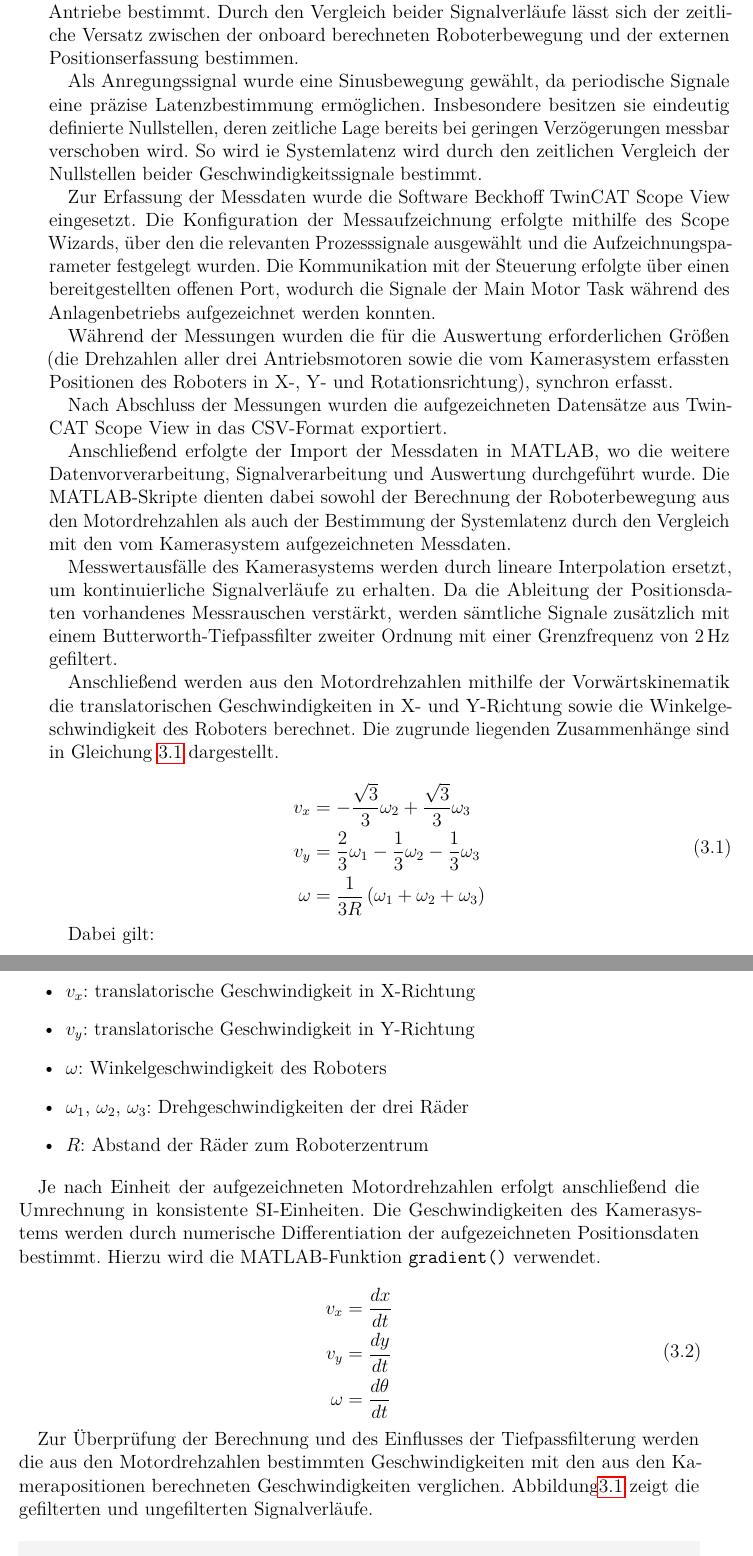
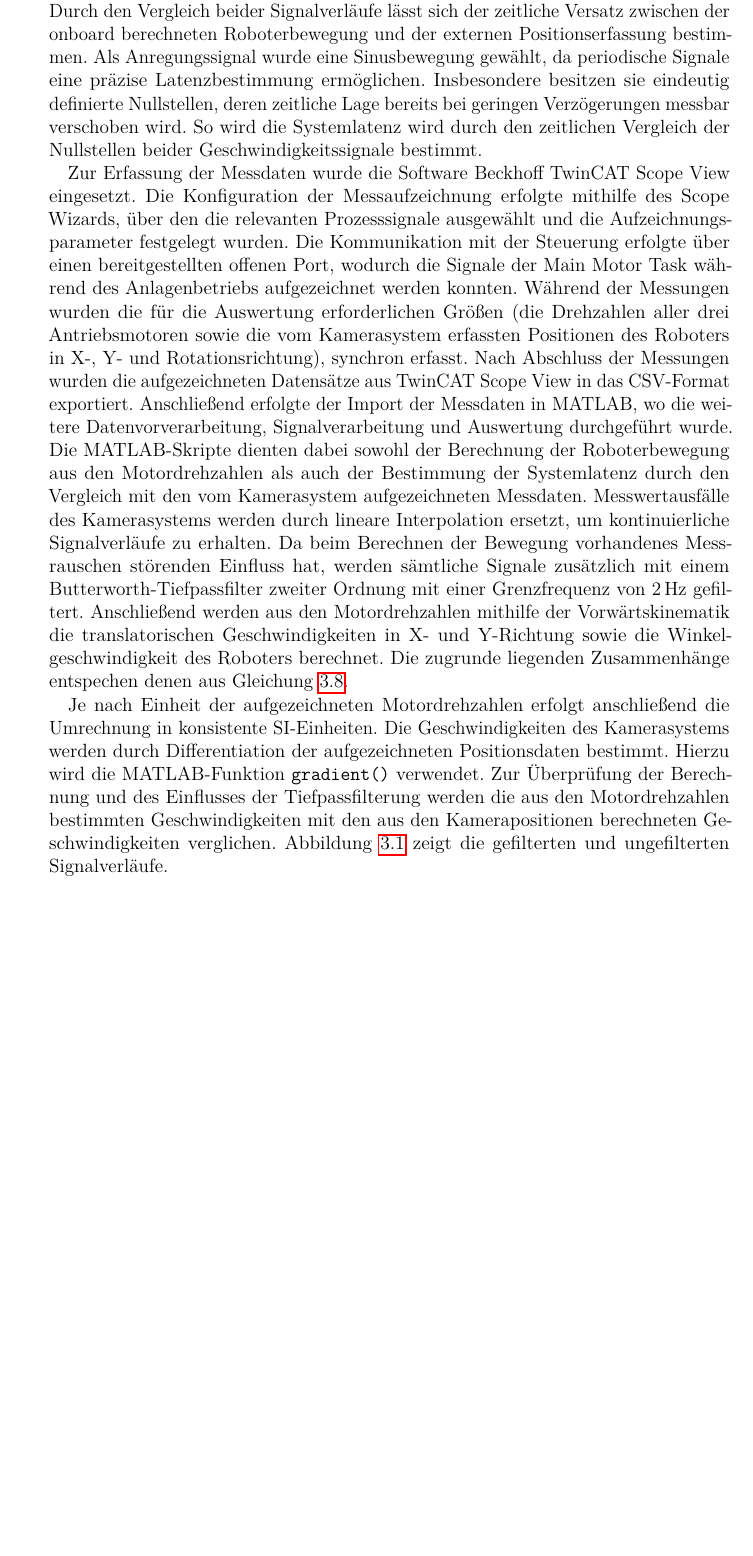
Before and after one commit to StefanSauerer/DocumentationVPJ, a LaTeX document (main.tex, which reads _Kapitel/03_Beobachter.tex): two parts of pages 14 and 15 of 68 before the commit and part of page 14 of 68 after it, the two joined at a grey line, cut so that both start at the same text, the shorter picture padded with empty space. Compiled offline with pdfLaTeX.

Commit message:
Latenz Teil eingefügt

```diff
--- a/_Kapitel/03_Beobachter.tex
+++ b/_Kapitel/03_Beobachter.tex
@@ -8,4 +8,6 @@ Um dies zu ermöglichen müssen zwei Dinge passieren. Zuersteinmal werden immer
 % latenzmessung
 % -------------------------------------------------------------------------------- %
 \section{Latenzmessung}
+Die Positionsregelung des omnidirektionalen Roboters wird vollständig auf der internen Steuerung realisiert. Die Rückführung der Roboterposition erfolgt über eines externes Kamerasystems. Aufgrund der unterschiedlichen Abtastraten sowie zusätzlicher Verzögerungen durch Bildaufnahme, Bildverarbeitung und Datenübertragung entsteht zwischen der tatsächlichen Bewegung des Roboters und der bereitgestellten Positionsinformation ein zeitlicher Versatz. Für die weitere Arbeit ist die Kenntnis dieser Systemlatenz von entscheidender Bedeutung. Da die Größe dieser Verzögerung im Vorfeld nicht bekannt war, musste sie experimentell bestimmt werden. Hierzu wurde der Roboter entlang einer einzelnen Koordinatenachse im eigenen Koordinatensystem mit einer sinusförmigen Bewegung angeregt. Die resultierende Bewegung wurde einerseits durch das Kamerasystem erfasst und andererseits aus den gemessenen Motordrehzahlen beziehungsweise den Inkrementalgebern der Antriebe bestimmt. Durch den Vergleich beider Signalverläufe lässt sich der zeitliche Versatz zwischen der onboard berechneten Roboterbewegung und der externen Positionserfassung bestimmen. Als Anregungssignal wurde eine Sinusbewegung gewählt, da periodische Signale eine präzise Latenzbestimmung ermöglichen. Insbesondere besitzen sie eindeutig definierte Nullstellen, deren zeitliche Lage bereits bei geringen Verzögerungen messbar verschoben wird.
+So wird die Systemlatenz wird durch den zeitlichen Vergleich der Nullstellen beider Geschwindigkeitssignale bestimmt.
 
@@ -13,54 +14,7 @@ Die Positionsregelung des omnidirektionalen Roboters wird vollständig auf der i
 
-Für die Bewertung und Parametrierung der Regelung ist die Kenntnis dieser Systemlatenz von entscheidender Bedeutung. Da die Größe dieser Verzögerung im Vorfeld nicht bekannt war, musste sie experimentell bestimmt werden.
+Zur Erfassung der Messdaten wurde die Software Beckhoff TwinCAT Scope View eingesetzt. Die Konfiguration der Messaufzeichnung erfolgte mithilfe des Scope Wizards, über den die relevanten Prozesssignale ausgewählt und die Aufzeichnungsparameter festgelegt wurden. Die Kommunikation mit der Steuerung erfolgte über einen bereitgestellten offenen Port, wodurch die Signale der Main Motor Task während des Anlagenbetriebs aufgezeichnet werden konnten. Während der Messungen wurden die für die Auswertung erforderlichen Größen (die Drehzahlen aller drei Antriebsmotoren sowie die vom Kamerasystem erfassten Positionen des Roboters in X-, Y- und Rotationsrichtung), synchron erfasst. Nach Abschluss der Messungen wurden die aufgezeichneten Datensätze aus TwinCAT Scope View in das CSV-Format exportiert. Anschließend erfolgte der Import der Messdaten in MATLAB, wo die weitere Datenvorverarbeitung, Signalverarbeitung und Auswertung durchgeführt wurde. Die MATLAB-Skripte dienten dabei sowohl der Berechnung der Roboterbewegung aus den Motordrehzahlen als auch der Bestimmung der Systemlatenz durch den Vergleich mit den vom Kamerasystem aufgezeichneten Messdaten. Messwertausfälle des Kamerasystems werden durch lineare Interpolation ersetzt, um kontinuierliche Signalverläufe zu erhalten. Da beim Berechnen der Bewegung vorhandenes Messrauschen störenden Einfluss hat, werden sämtliche Signale zusätzlich mit einem Butterworth-Tiefpassfilter zweiter Ordnung mit einer Grenzfrequenz von \SI{2}{\hertz} gefiltert. Anschließend werden aus den Motordrehzahlen mithilfe der Vorwärtskinematik die translatorischen Geschwindigkeiten in X- und Y-Richtung sowie die Winkelgeschwindigkeit des Roboters berechnet. Die zugrunde liegenden Zusammenhänge entspechen denen aus Gleichung \ref{eq:Vorwärtsmatrix}.
 
-Hierzu wurde der Roboter entlang einer einzelnen Koordinatenachse im eigenen Koordinatensystem mit einer sinusförmigen Bewegung angeregt. Die resultierende Bewegung wurde einerseits durch das Kamerasystem erfasst und andererseits aus den gemessenen Motordrehzahlen beziehungsweise den Inkrementalgebern der Antriebe bestimmt. Durch den Vergleich beider Signalverläufe lässt sich der zeitliche Versatz zwischen der onboard berechneten Roboterbewegung und der externen Positionserfassung bestimmen.
-
-Als Anregungssignal wurde eine Sinusbewegung gewählt, da periodische Signale eine präzise Latenzbestimmung ermöglichen. Insbesondere besitzen sie eindeutig definierte Nullstellen, deren zeitliche Lage bereits bei geringen Verzögerungen messbar verschoben wird.
-So wird ie Systemlatenz wird durch den zeitlichen Vergleich der Nullstellen beider Geschwindigkeitssignale bestimmt.
-
-Zur Erfassung der Messdaten wurde die Software Beckhoff TwinCAT Scope View eingesetzt. Die Konfiguration der Messaufzeichnung erfolgte mithilfe des Scope Wizards, über den die relevanten Prozesssignale ausgewählt und die Aufzeichnungsparameter festgelegt wurden. Die Kommunikation mit der Steuerung erfolgte über einen bereitgestellten offenen Port, wodurch die Signale der Main Motor Task während des Anlagenbetriebs aufgezeichnet werden konnten.
-
-Während der Messungen wurden die für die Auswertung erforderlichen Größen (die Drehzahlen aller drei Antriebsmotoren sowie die vom Kamerasystem erfassten Positionen des Roboters in X-, Y- und Rotationsrichtung), synchron erfasst.
-
-Nach Abschluss der Messungen wurden die aufgezeichneten Datensätze aus TwinCAT Scope View in das CSV-Format exportiert.
-
-Anschließend erfolgte der Import der Messdaten in MATLAB, wo die weitere Datenvorverarbeitung, Signalverarbeitung und Auswertung durchgeführt wurde. Die MATLAB-Skripte dienten dabei sowohl der Berechnung der Roboterbewegung aus den Motordrehzahlen als auch der Bestimmung der Systemlatenz durch den Vergleich mit den vom Kamerasystem aufgezeichneten Messdaten.
-
-Messwertausfälle des Kamerasystems werden durch lineare Interpolation ersetzt, um kontinuierliche Signalverläufe zu erhalten. Da die Ableitung der Positionsdaten vorhandenes Messrauschen verstärkt, werden sämtliche Signale zusätzlich mit einem Butterworth-Tiefpassfilter zweiter Ordnung mit einer Grenzfrequenz von \SI{2}{\hertz} gefiltert.
-
-Anschließend werden aus den Motordrehzahlen mithilfe der Vorwärtskinematik die translatorischen Geschwindigkeiten in X- und Y-Richtung sowie die Winkelgeschwindigkeit des Roboters berechnet. Die zugrunde liegenden Zusammenhänge sind in Gleichung~\ref{eq:vorwaertskinematik} dargestellt.
-
-\begin{equation}
-\label{eq:vorwaertskinematik}
-\begin{aligned}
-v_x &= -\frac{\sqrt{3}}{3}\omega_2 + \frac{\sqrt{3}}{3}\omega_3 \\
-v_y &= \frac{2}{3}\omega_1 - \frac{1}{3}\omega_2 - \frac{1}{3}\omega_3 \\
-\omega &= \frac{1}{3R}\left(\omega_1 + \omega_2 + \omega_3\right)
-\end{aligned}
-\end{equation}
-
-Dabei gilt:
-
-\begin{itemize}
-    \item $v_x$: translatorische Geschwindigkeit in X-Richtung
-    \item $v_y$: translatorische Geschwindigkeit in Y-Richtung
-    \item $\omega$: Winkelgeschwindigkeit des Roboters
-    \item $\omega_1$, $\omega_2$, $\omega_3$: Drehgeschwindigkeiten der drei Räder
-    \item $R$: Abstand der Räder zum Roboterzentrum
-\end{itemize}
-
-Je nach Einheit der aufgezeichneten Motordrehzahlen erfolgt anschließend die Umrechnung in konsistente SI-Einheiten. Die Geschwindigkeiten des Kamerasystems werden durch numerische Differentiation der aufgezeichneten Positionsdaten bestimmt. Hierzu wird die MATLAB-Funktion \texttt{gradient()} verwendet.
-
-\begin{equation}
-\label{eq:kamera_geschwindigkeit}
-\begin{aligned}
-v_x &= \frac{dx}{dt} \\
-v_y &= \frac{dy}{dt} \\
-\omega &= \frac{d\theta}{dt}
-\end{aligned}
-\end{equation}
-
-Zur Überprüfung der Berechnung und des Einflusses der Tiefpassfilterung werden die aus den Motordrehzahlen bestimmten Geschwindigkeiten mit den aus den Kamerapositionen berechneten Geschwindigkeiten verglichen. Abbildung\ref{fig:gefilterte_signale} zeigt die gefilterten und ungefilterten Signalverläufe.
+Je nach Einheit der aufgezeichneten Motordrehzahlen erfolgt anschließend die Umrechnung in konsistente SI-Einheiten. Die Geschwindigkeiten des Kamerasystems werden durch Differentiation der aufgezeichneten Positionsdaten bestimmt. Hierzu wird die MATLAB-Funktion \texttt{gradient()} verwendet. Zur Überprüfung der Berechnung und des Einflusses der Tiefpassfilterung werden die aus den Motordrehzahlen bestimmten Geschwindigkeiten mit den aus den Kamerapositionen berechneten Geschwindigkeiten verglichen. Abbildung~\ref{fig:gefilterte_signale} zeigt die gefilterten und ungefilterten Signalverläufe.
 
 
 \begin{figure}[H]
```
Also changed, not shown: _Kapitel/05_Ausblick.tex (+0 -6 lines), _Kapitel/03_Beobachter.tex (20 more changed lines), 1 other file.
